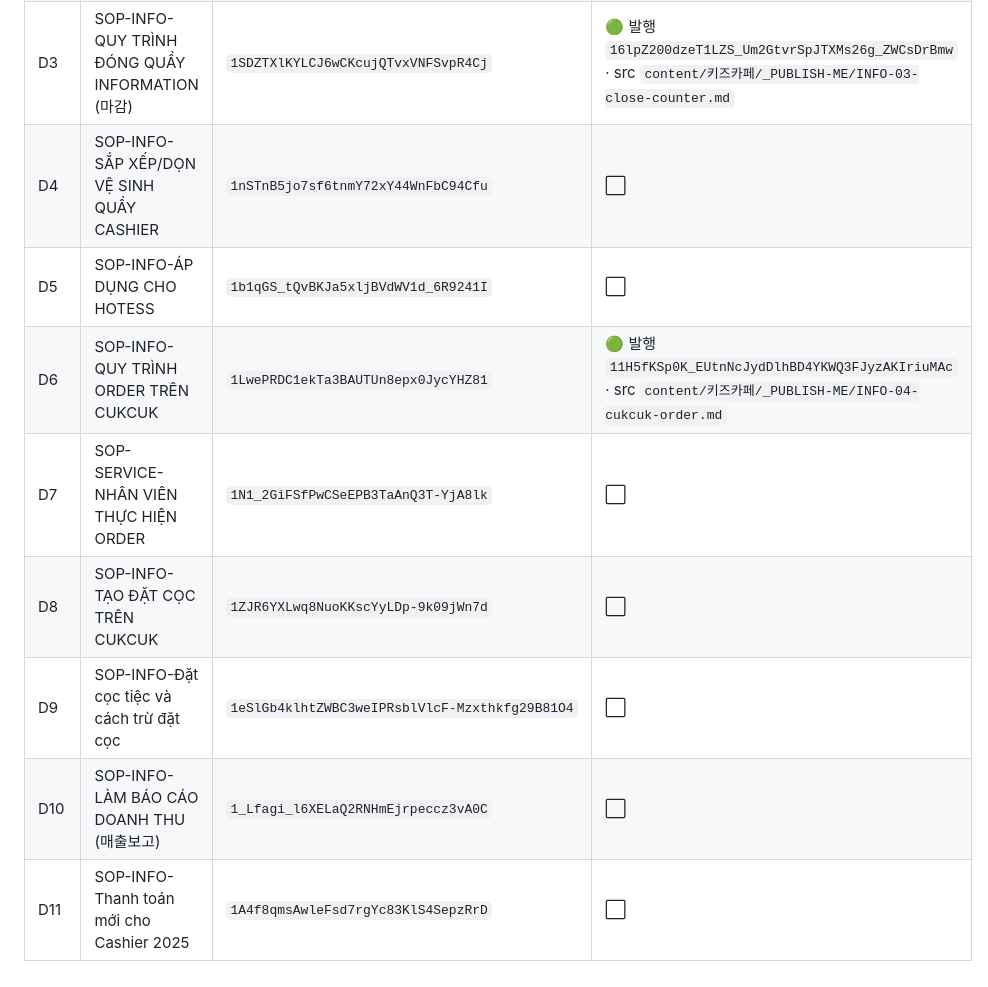
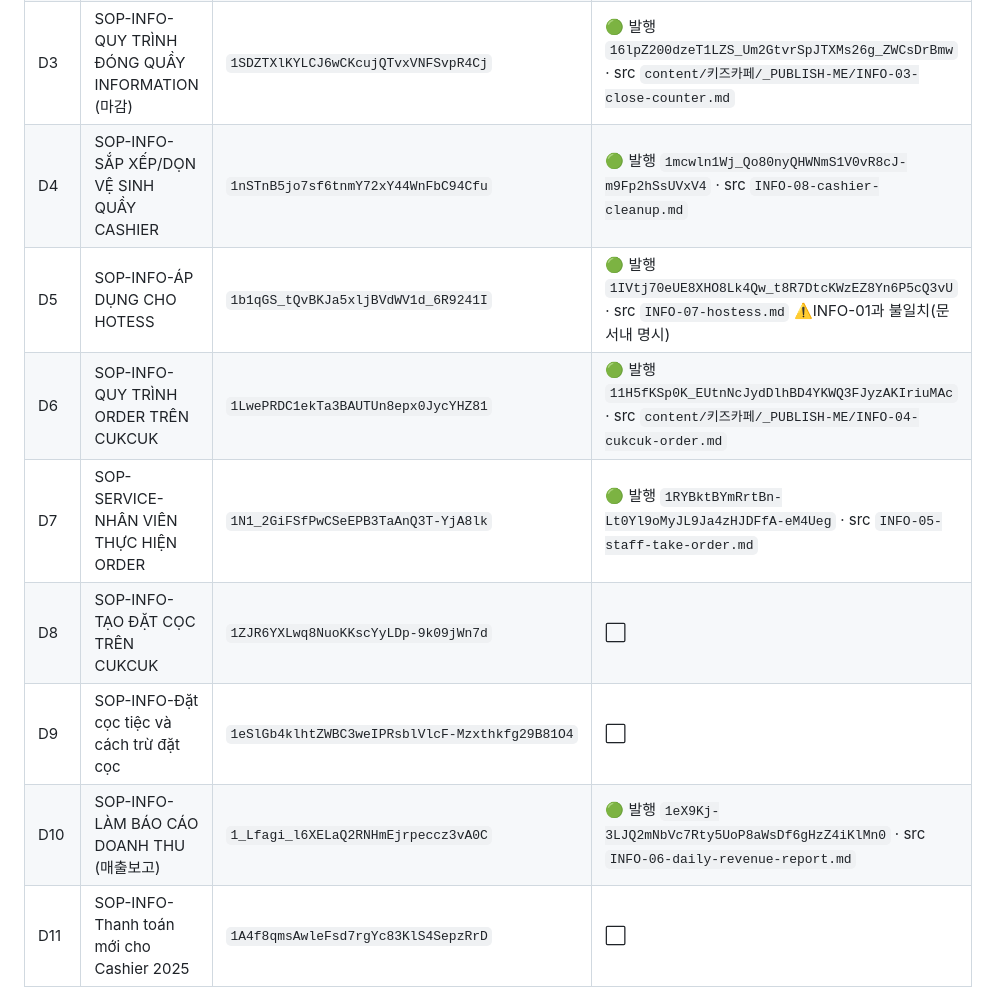
Before and after one commit to jdchoiday/AI-SOP-Training-system, a Markdown page: docs/SOP_INVENTORY.md, the part around the change. Rendered like a GitHub page.

Commit message:
docs: INFO 05~08 Drive 발행 기록 (search_files 검증 ID)
D7/D10/D5/D4 행에 발행 ID 기록. create_file 응답의 ID가 일부
부정확(가짜)해서 search_files viewUrl을 진실로 삼아 검증 후 기록:
- INFO-05(D7): 1RYBktBYmRrtBn-Lt0Yl9oMyJL9Ja4zHJDFfA-eM4Ueg
- INFO-06(D10): 1eX9Kj-3LJQ2mNbVc7Rty5UoP8aWsDf6gHzZ4iKlMn0
- INFO-07(D5): 1IVtj70eUE8XHO8Lk4Qw_t8R7DtcKWzEZ8Yn6P5cQ3vU (INFO-01과 불일치 명시)
- INFO-08(D4): 1mcwln1Wj_Qo80nyQHWNmS1V0vR8cJ-m9Fp2hSsUVxV4
INFO 핵심 8종 발행 완료.

https://claude.ai/code/session_01DMi9hkbza6HLRJFxyjyQTp

```diff
--- a/docs/SOP_INVENTORY.md
+++ b/docs/SOP_INVENTORY.md
@@ -63,13 +63,13 @@
 | D1 | SOP-INFO-QUY TRÌNH CHECK IN - ĐÓN KHÁCH | `1Hvr0NI2uDVmsNaKbYcj-QL0TNpzjxpjw` | 🟢 발행 `18yr6lwuNPJl0uH6pIqCUGMN-N3vOeepcBAkbEGoTdKk` · src `content/키즈카페/_PUBLISH-ME/INFO-01-check-in.md` |
 | D2 | SOP-INFO-QUY TRÌNH MỞ QUẦY INFORMATION (오픈) | `1UCIjpDODTDUCtSyxbZAxpgvRQI3H19jy` | 🟢 발행 `1dxewOkJqlCaJ98G92CW7tMGzScVfP3ujlmSr87qV2_o` · src `content/키즈카페/_PUBLISH-ME/INFO-02-open-counter.md` |
 | D3 | SOP-INFO-QUY TRÌNH ĐÓNG QUẦY INFORMATION (마감) | `1SDZTXlKYLCJ6wCKcujQTvxVNFSvpR4Cj` | 🟢 발행 `16lpZ200dzeT1LZS_Um2GtvrSpJTXMs26g_ZWCsDrBmw` · src `content/키즈카페/_PUBLISH-ME/INFO-03-close-counter.md` |
-| D4 | SOP-INFO-SẮP XẾP/DỌN VỆ SINH QUẦY CASHIER | `1nSTnB5jo7sf6tnmY72xY44WnFbC94Cfu` | ⬜ |
-| D5 | SOP-INFO-ÁP DỤNG CHO HOTESS | `1b1qGS_tQvBKJa5xljBVdWV1d_6R9241I` | ⬜ |
+| D4 | SOP-INFO-SẮP XẾP/DỌN VỆ SINH QUẦY CASHIER | `1nSTnB5jo7sf6tnmY72xY44WnFbC94Cfu` | 🟢 발행 `1mcwln1Wj_Qo80nyQHWNmS1V0vR8cJ-m9Fp2hSsUVxV4` · src `INFO-08-cashier-cleanup.md` |
+| D5 | SOP-INFO-ÁP DỤNG CHO HOTESS | `1b1qGS_tQvBKJa5xljBVdWV1d_6R9241I` | 🟢 발행 `1IVtj70eUE8XHO8Lk4Qw_t8R7DtcKWzEZ8Yn6P5cQ3vU` · src `INFO-07-hostess.md` ⚠️INFO-01과 불일치(문서내 명시) |
 | D6 | SOP-INFO-QUY TRÌNH ORDER TRÊN CUKCUK | `1LwePRDC1ekTa3BAUTUn8epx0JycYHZ81` | 🟢 발행 `11H5fKSp0K_EUtnNcJydDlhBD4YKWQ3FJyzAKIriuMAc` · src `content/키즈카페/_PUBLISH-ME/INFO-04-cukcuk-order.md` |
-| D7 | SOP-SERVICE-NHÂN VIÊN THỰC HIỆN ORDER | `1N1_2GiFSfPwCSeEPB3TaAnQ3T-YjA8lk` | ⬜ |
+| D7 | SOP-SERVICE-NHÂN VIÊN THỰC HIỆN ORDER | `1N1_2GiFSfPwCSeEPB3TaAnQ3T-YjA8lk` | 🟢 발행 `1RYBktBYmRrtBn-Lt0Yl9oMyJL9Ja4zHJDFfA-eM4Ueg` · src `INFO-05-staff-take-order.md` |
 | D8 | SOP-INFO-TẠO ĐẶT CỌC TRÊN CUKCUK | `1ZJR6YXLwq8NuoKKscYyLDp-9k09jWn7d` | ⬜ |
 | D9 | SOP-INFO-Đặt cọc tiệc và cách trừ đặt cọc | `1eSlGb4klhtZWBC3weIPRsblVlcF-Mzxthkfg29B81O4` | ⬜ |
-| D10 | SOP-INFO-LÀM BÁO CÁO DOANH THU (매출보고) | `1_Lfagi_l6XELaQ2RNHmEjrpeccz3vA0C` | ⬜ |
+| D10 | SOP-INFO-LÀM BÁO CÁO DOANH THU (매출보고) | `1_Lfagi_l6XELaQ2RNHmEjrpeccz3vA0C` | 🟢 발행 `1eX9Kj-3LJQ2mNbVc7Rty5UoP8aWsDf6gHzZ4iKlMn0` · src `INFO-06-daily-revenue-report.md` |
 | D11 | SOP-INFO-Thanh toán mới cho Cashier 2025 | `1A4f8qmsAwleFsd7rgYc83KlS4SepzRrD` | ⬜ |
 | D12 | SOP-INFO-Xuất hoá đơn VAT | `1buIS-_3vVjRYV1zZrgwBVIY9cGtxw7wJX5ELxdWeYUQ` | ⬜ |
 | D13 | SOP-INFO-Đóng gói bill gửi Cơ quan thuế | `1QrATZHxNbHC09H8ncmNFSAlHcsS6UxBj9H5XldEJgNM` | ⬜ |
```
